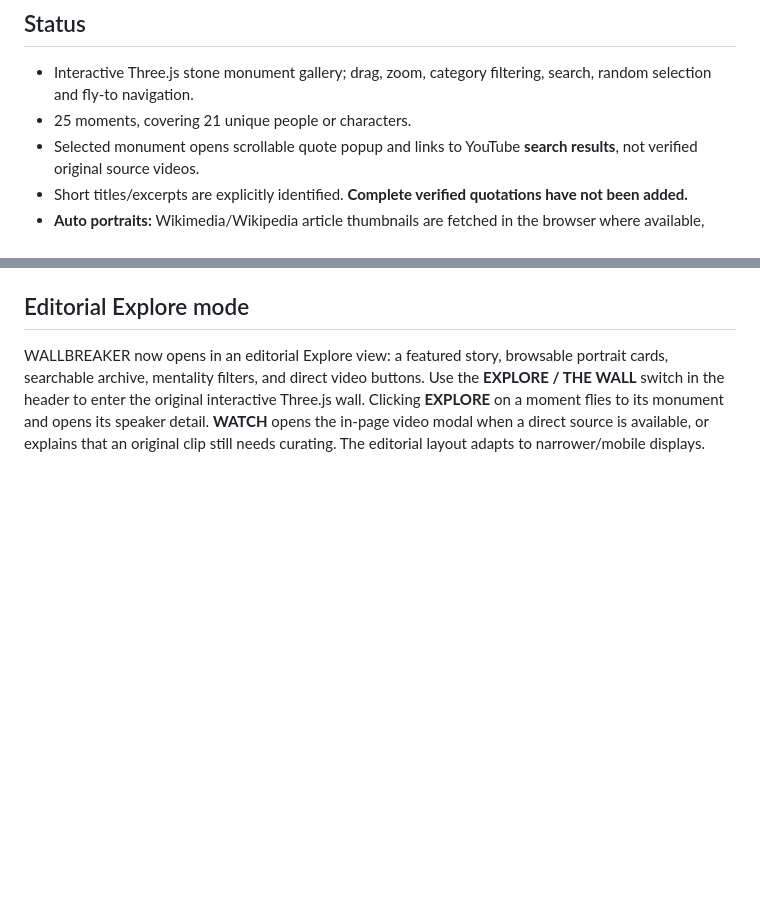
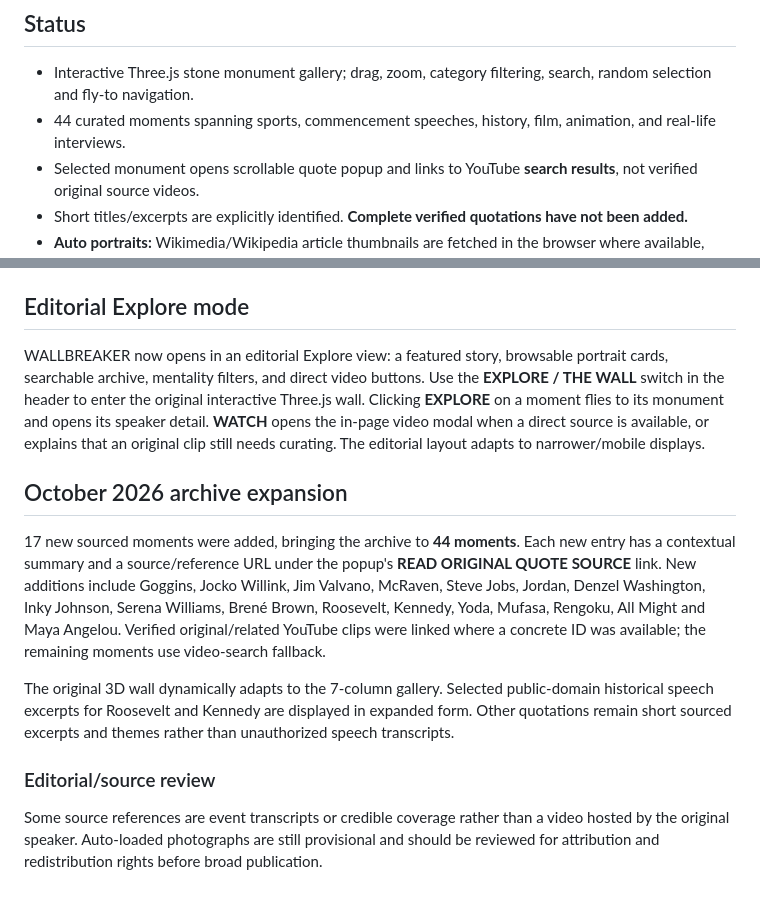
Before and after one commit to aaronjones11/wallbreaker, a Markdown page: README.md, 2 parts joined by grey strips. Drawn GitHub-style; blank space fills up the shorter version.

Commit message:
Document expanded 44-moment archive and sources

```diff
--- a/README.md
+++ b/README.md
@@ -25,7 +25,7 @@ Deploy the `dist` folder to Cloudflare Pages or Vercel. For Cloudflare Pages: fr
 ## Status
 
 - Interactive Three.js stone monument gallery; drag, zoom, category filtering, search, random selection and fly-to navigation.
-- 25 moments, covering 21 unique people or characters.
+- 44 curated moments spanning sports, commencement speeches, history, film, animation, and real-life interviews.
 - Selected monument opens scrollable quote popup and links to YouTube **search results**, not verified original source videos.
 - Short titles/excerpts are explicitly identified. **Complete verified quotations have not been added.**
 - **Auto portraits:** Wikimedia/Wikipedia article thumbnails are fetched in the browser where available, displayed on monuments and in popups. This depends on image availability and browser CORS. Other entries retain initials placeholders. No curated portrait files have been uploaded.
@@ -60,3 +60,13 @@ Click **WATCH ORIGINAL MOMENT** inside a speaker popup to open an in-page YouTub
 ## Editorial Explore mode
 
 WALLBREAKER now opens in an editorial Explore view: a featured story, browsable portrait cards, searchable archive, mentality filters, and direct video buttons. Use the **EXPLORE / THE WALL** switch in the header to enter the original interactive Three.js wall. Clicking **EXPLORE** on a moment flies to its monument and opens its speaker detail. **WATCH** opens the in-page video modal when a direct source is available, or explains that an original clip still needs curating. The editorial layout adapts to narrower/mobile displays.
+
+## October 2026 archive expansion
+
+17 new sourced moments were added, bringing the archive to **44 moments**. Each new entry has a contextual summary and a source/reference URL under the popup's **READ ORIGINAL QUOTE SOURCE** link. New additions include Goggins, Jocko Willink, Jim Valvano, McRaven, Steve Jobs, Jordan, Denzel Washington, Inky Johnson, Serena Williams, Brené Brown, Roosevelt, Kennedy, Yoda, Mufasa, Rengoku, All Might and Maya Angelou. Verified original/related YouTube clips were linked where a concrete ID was available; the remaining moments use video-search fallback.
+
+The original 3D wall dynamically adapts to the 7-column gallery. Selected public-domain historical speech excerpts for Roosevelt and Kennedy are displayed in expanded form. Other quotations remain short sourced excerpts and themes rather than unauthorized speech transcripts.
+
+### Editorial/source review
+
+Some source references are event transcripts or credible coverage rather than a video hosted by the original speaker. Auto-loaded photographs are still provisional and should be reviewed for attribution and redistribution rights before broad publication.
```
